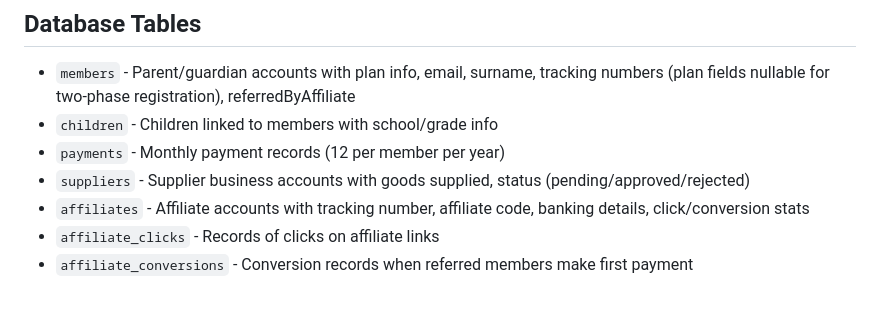
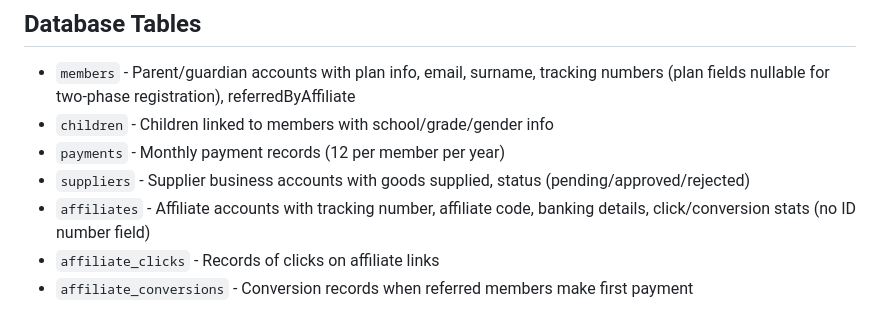
Before and after one commit to computeintelligence/Abagani-Stokvel-Fund, a Markdown page: replit.md, the part around the change. Drawn GitHub-style.

Commit message:
Update platform to reflect changes in affiliate and children data storage
Update replit.md to reflect schema changes: added gender to children table and removed idNumber from affiliates table.

Replit-Commit-Author: Agent
Replit-Commit-Session-Id: 15c81430-2805-4957-b132-ebac5e874de7
Replit-Commit-Checkpoint-Type: full_checkpoint
Replit-Commit-Event-Id: b20f6f94-5915-4390-9481-1026caa52976
Replit-Commit-Screenshot-Url: https://storage.googleapis.com/screenshot-production-us-central1/9823d945-1a82-4938-92dd-e6cebd5139da/15c81430-2805-4957-b132-ebac5e874de7/QQW8mRp
Replit-Helium-Checkpoint-Created: true

```diff
--- a/replit.md
+++ b/replit.md
@@ -41,10 +41,10 @@ A SaaS stokvel subscription platform where parents pay monthly contributions tow
 
 ## Database Tables
 - `members` - Parent/guardian accounts with plan info, email, surname, tracking numbers (plan fields nullable for two-phase registration), referredByAffiliate
-- `children` - Children linked to members with school/grade info
+- `children` - Children linked to members with school/grade/gender info
 - `payments` - Monthly payment records (12 per member per year)
 - `suppliers` - Supplier business accounts with goods supplied, status (pending/approved/rejected)
-- `affiliates` - Affiliate accounts with tracking number, affiliate code, banking details, click/conversion stats
+- `affiliates` - Affiliate accounts with tracking number, affiliate code, banking details, click/conversion stats (no ID number field)
 - `affiliate_clicks` - Records of clicks on affiliate links
 - `affiliate_conversions` - Conversion records when referred members make first payment
 
```
